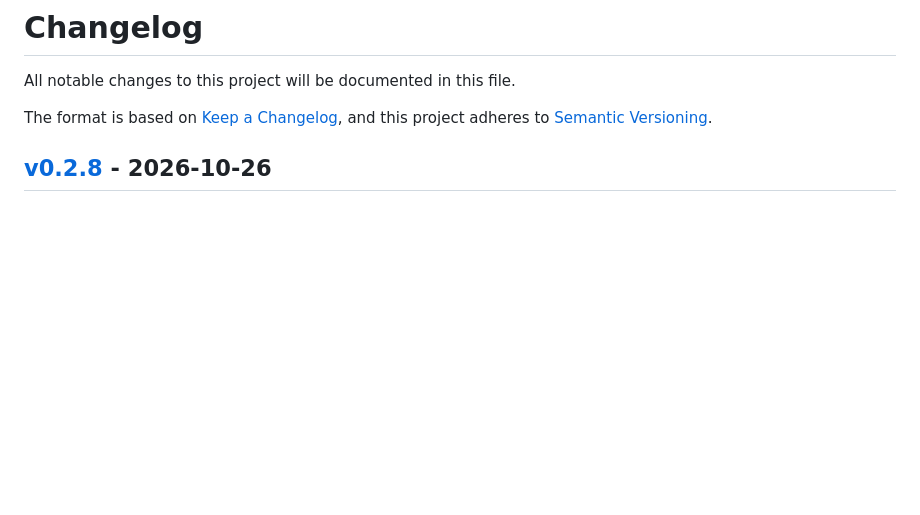
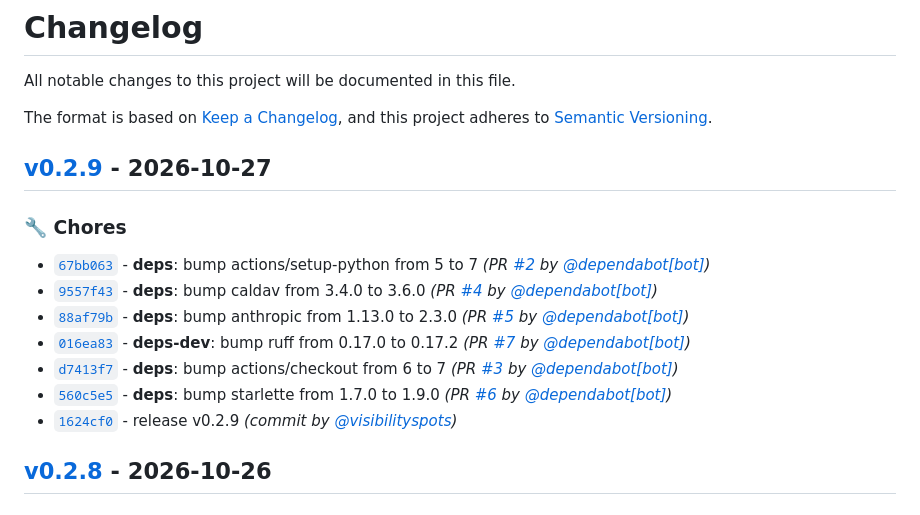
Before and after one commit to visibilityspots/vonk, a Markdown page: CHANGELOG.md, the part around one of its changes. GitHub-like rendering; blank space fills up the shorter version.

Commit message:
docs: update CHANGELOG.md for v0.2.9 [skip ci]

```diff
--- a/CHANGELOG.md
+++ b/CHANGELOG.md
@@ -3,6 +3,17 @@ All notable changes to this project will be documented in this file.
 
 The format is based on [Keep a Changelog](https://keepachangelog.com/en/1.0.0/),
 and this project adheres to [Semantic Versioning](https://semver.org/spec/v2.0.0.html).
+
+## [v0.2.9] - 2026-10-27
+### :wrench: Chores
+- [`67bb063`](https://github.com/visibilityspots/vonk/commit/67bb063c87f40c0c2b48fac75d846697b93f9769) - **deps**: bump actions/setup-python from 5 to 7 *(PR [#2](https://github.com/visibilityspots/vonk/pull/2) by [@dependabot[bot]](https://github.com/apps/dependabot))*
+- [`9557f43`](https://github.com/visibilityspots/vonk/commit/9557f43238d5b5ed7ef4d3125f35cbd8d5ac686c) - **deps**: bump caldav from 3.4.0 to 3.6.0 *(PR [#4](https://github.com/visibilityspots/vonk/pull/4) by [@dependabot[bot]](https://github.com/apps/dependabot))*
+- [`88af79b`](https://github.com/visibilityspots/vonk/commit/88af79bb4c4e54a0d7d705f7632d61f2fab2c41e) - **deps**: bump anthropic from 1.13.0 to 2.3.0 *(PR [#5](https://github.com/visibilityspots/vonk/pull/5) by [@dependabot[bot]](https://github.com/apps/dependabot))*
+- [`016ea83`](https://github.com/visibilityspots/vonk/commit/016ea8341581c94c01981c8732d6f72539e22bdf) - **deps-dev**: bump ruff from 0.17.0 to 0.17.2 *(PR [#7](https://github.com/visibilityspots/vonk/pull/7) by [@dependabot[bot]](https://github.com/apps/dependabot))*
+- [`d7413f7`](https://github.com/visibilityspots/vonk/commit/d7413f78bdeb274a6ada3c4499ed472ec805fbc5) - **deps**: bump actions/checkout from 6 to 7 *(PR [#3](https://github.com/visibilityspots/vonk/pull/3) by [@dependabot[bot]](https://github.com/apps/dependabot))*
+- [`560c5e5`](https://github.com/visibilityspots/vonk/commit/560c5e517a2d92796db57d54902f22256e19d0d7) - **deps**: bump starlette from 1.7.0 to 1.9.0 *(PR [#6](https://github.com/visibilityspots/vonk/pull/6) by [@dependabot[bot]](https://github.com/apps/dependabot))*
+- [`1624cf0`](https://github.com/visibilityspots/vonk/commit/1624cf0a118d621e406074b56cbc4bd7e5e24429) - release v0.2.9 *(commit by [@visibilityspots](https://github.com/visibilityspots))*
+
 
 ## [v0.2.8] - 2026-10-26
 ### :sparkles: New Features
```
Also changed, not shown: other parts of CHANGELOG.md (+1 -0 lines).
